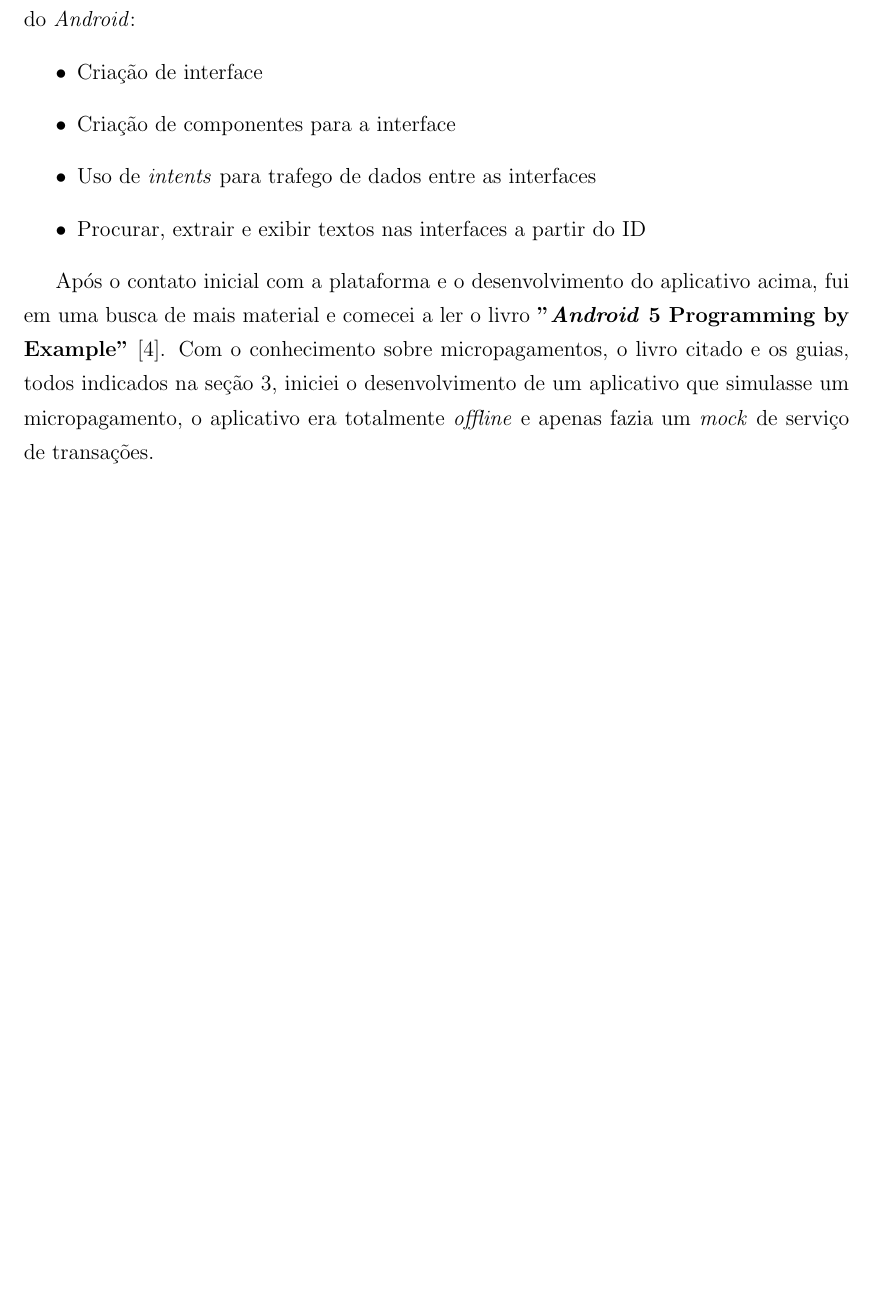
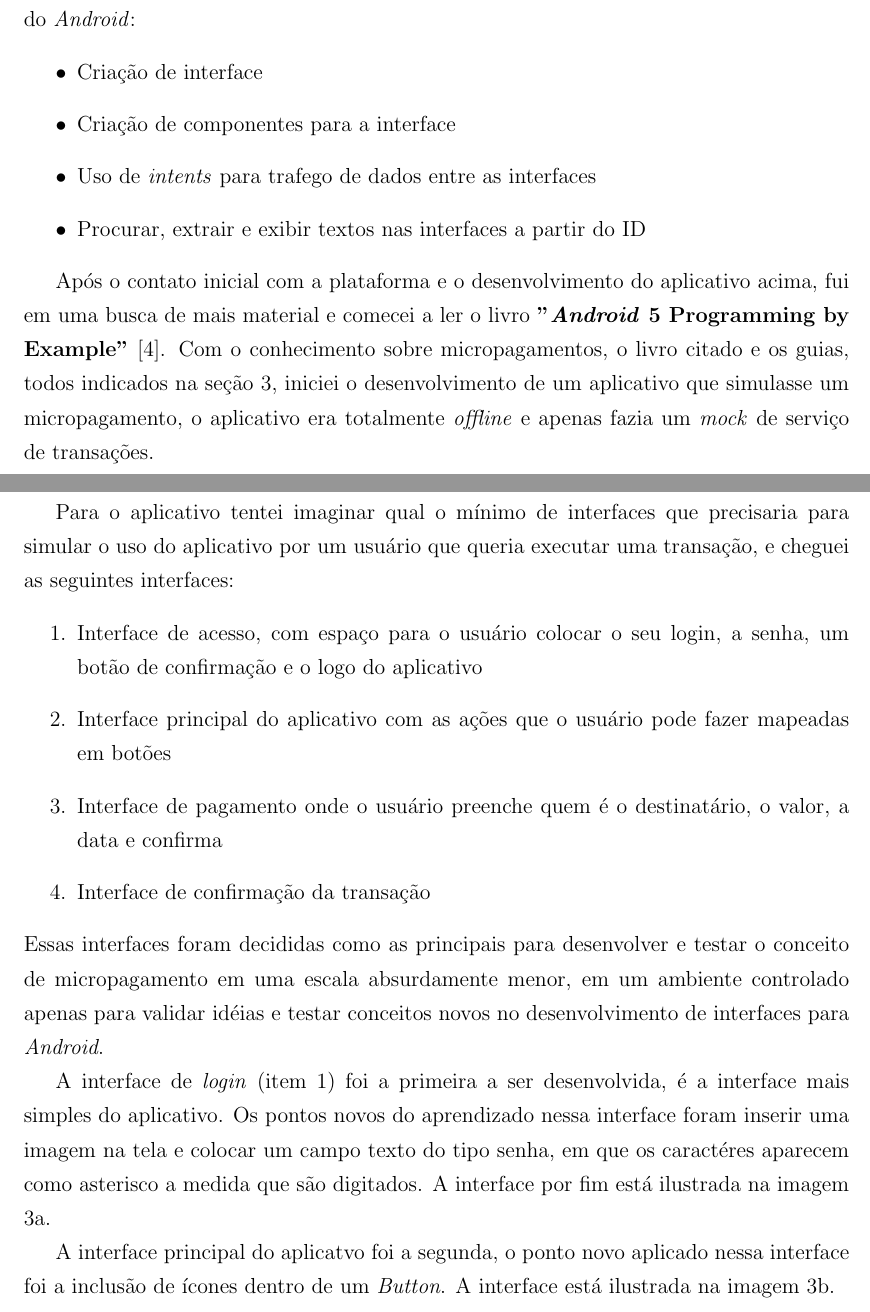
Before and after one commit to brunoshimada/tcc_relatorio, a LaTeX paper (report.tex): part of page 16 of 18 before the commit and two parts of pages 16 and 17 of 21 after it, the two joined at a grey line, cut so that both start at the same text, the shorter picture padded with empty space. The pictures show the PDF file report.pdf that the author committed with the source.

Commit message:
Resultados atualizados, inserindo interfaces e código

```diff
--- a/report.tex
+++ b/report.tex
@@ -277,3 +283,30 @@ Apesar de ser um exemplo um tanto trivial, ele engloba alguns aspectos important
 \end{itemize}
 
 Ap\'os o contato inicial com a plataforma e o desenvolvimento do aplicativo acima, fui em uma busca de mais material e comecei a ler o livro \textbf{"\textit{{Android}} 5 Programming by Example"} \cite{andppe}. Com o conhecimento sobre micropagamentos, o livro citado e os guias, todos indicados na se\c{c}\~ao \ref{revisao}, iniciei o desenvolvimento de um aplicativo que simulasse um micropagamento, o aplicativo era totalmente \textit{offline} e apenas fazia um \textit{mock} de servi\c{c}o de transa\c{c}\~oes.
+
+Para o aplicativo tentei imaginar qual o m\'inimo de interfaces que precisaria para simular o uso do aplicativo por um usu\'ario que queria executar uma transa\c{c}\~ao, e cheguei as seguintes interfaces:
+\begin{enumerate}
+	\item \label{int:login}Interface de acesso, com espa\c{c}o para o usu\'ario colocar o seu login, a senha, um bot\~ao de confirma\c{c}\~ao e o logo do aplicativo
+	\item \label{int:main}Interface principal do aplicativo com as a\c{c}\~oes que o usu\'ario pode fazer mapeadas em bot\~oes
+	\item \label{int:pay}Interface de pagamento onde o usu\'ario preenche quem \'e o destinat\'ario, o valor, a data e confirma
+	\item \label{int:confirm}Interface de confirma\c{c}\~ao da transa\c{c}\~ao
+\end{enumerate}
+Essas interfaces foram decididas como as principais para desenvolver e testar o conceito de micropagamento em uma escala absurdamente menor, em um ambiente controlado apenas para validar id\'eias e testar conceitos novos no desenvolvimento de interfaces para \textit{Android}.
+
+A interface de \textit{login} (item \ref{int:login}) foi a primeira a ser desenvolvida, \'e a interface mais simples do aplicativo. Os pontos novos do aprendizado nessa interface foram inserir uma imagem na tela e colocar um campo texto do tipo senha, em que os caract\'eres aparecem como asterisco a medida que s\~ao digitados. A interface por fim est\'a ilustrada na imagem \ref{int:login_img}.
+
+A interface principal do aplicatvo foi a segunda, o ponto novo aplicado nessa interface foi a inclus\~ao de \'icones dentro de um \textit{Button}. A interface est\'a ilustrada na imagem \ref{int:main}.
+\begin{figure}[H]
+	\begin{subfigure}{0.5\textwidth}
+		\includegraphics[scale=0.5]{int:login}
+		\caption{Interface de \textit{login}\\\hspace{\textwidth}\\\hspace{\textwidth}}
+		\label{int:login_img}
+	\end{subfigure}
+	\begin{subfigure}{0.5\textwidth}
+		\includegraphics[scale=0.5]{int:main}
+		\caption{Interface principal do aplicativo\\\hspace{\textwidth}com as a\c{c}\~oes permitidas ao\\\hspace{\textwidth}usu\'ario mapeadas como bot\~oes}
+		\label{int:main}
+	\end{subfigure}
+	\caption{Interfaces do aplicativo \textit{mock}}
+	\label{loginmain}
+\end{figure}
```
Also changed, not shown: images/int:confirm.png (added), images/int:confirm_confirm.png (added), images/int:login.png (added), images/int:main.png (added), images/int:main_cal.png (added), images/int:main_nocal.png (added), images/int:pay.png (added), report.pdf, report.tex (46 more changed lines), 7 other files.
